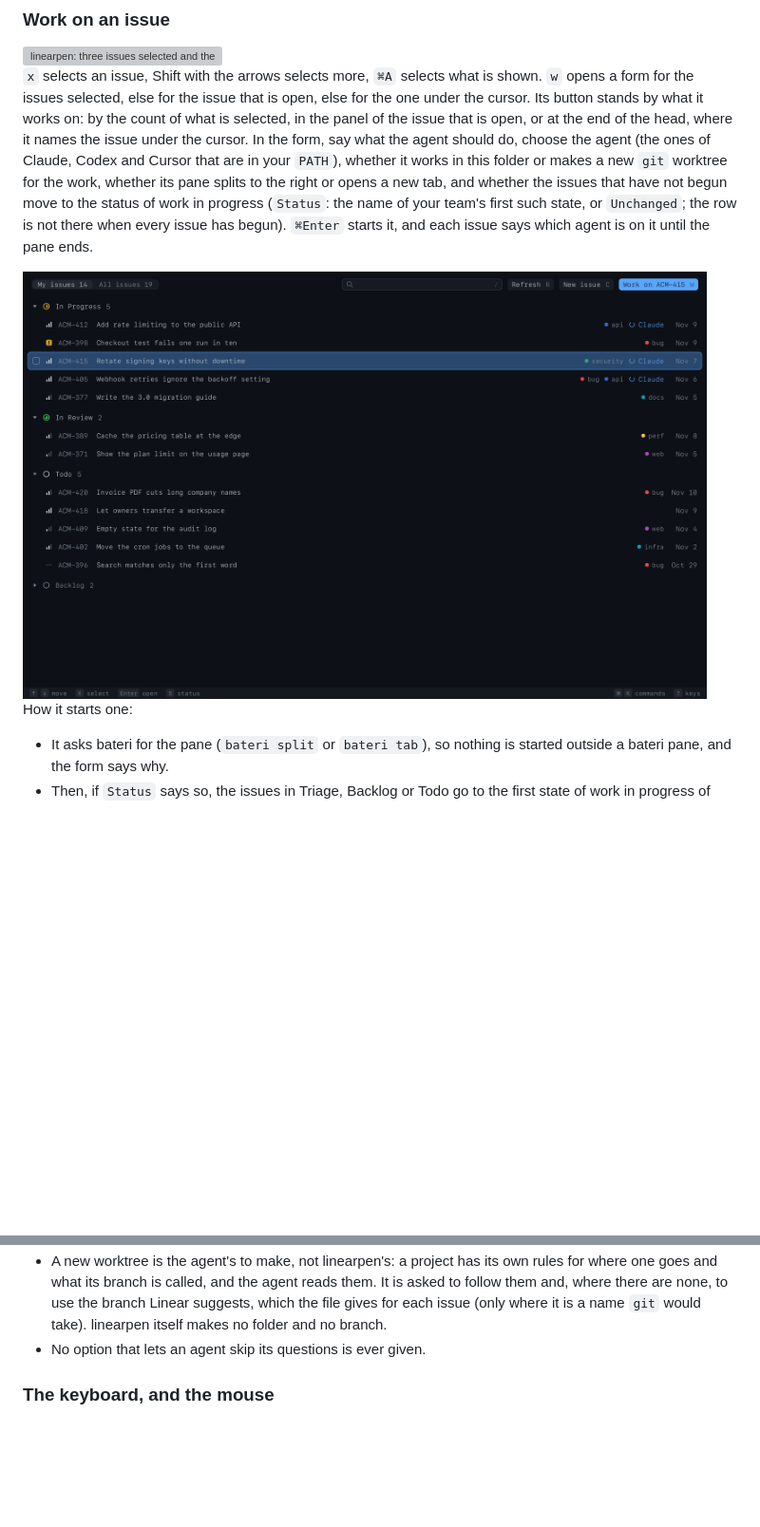
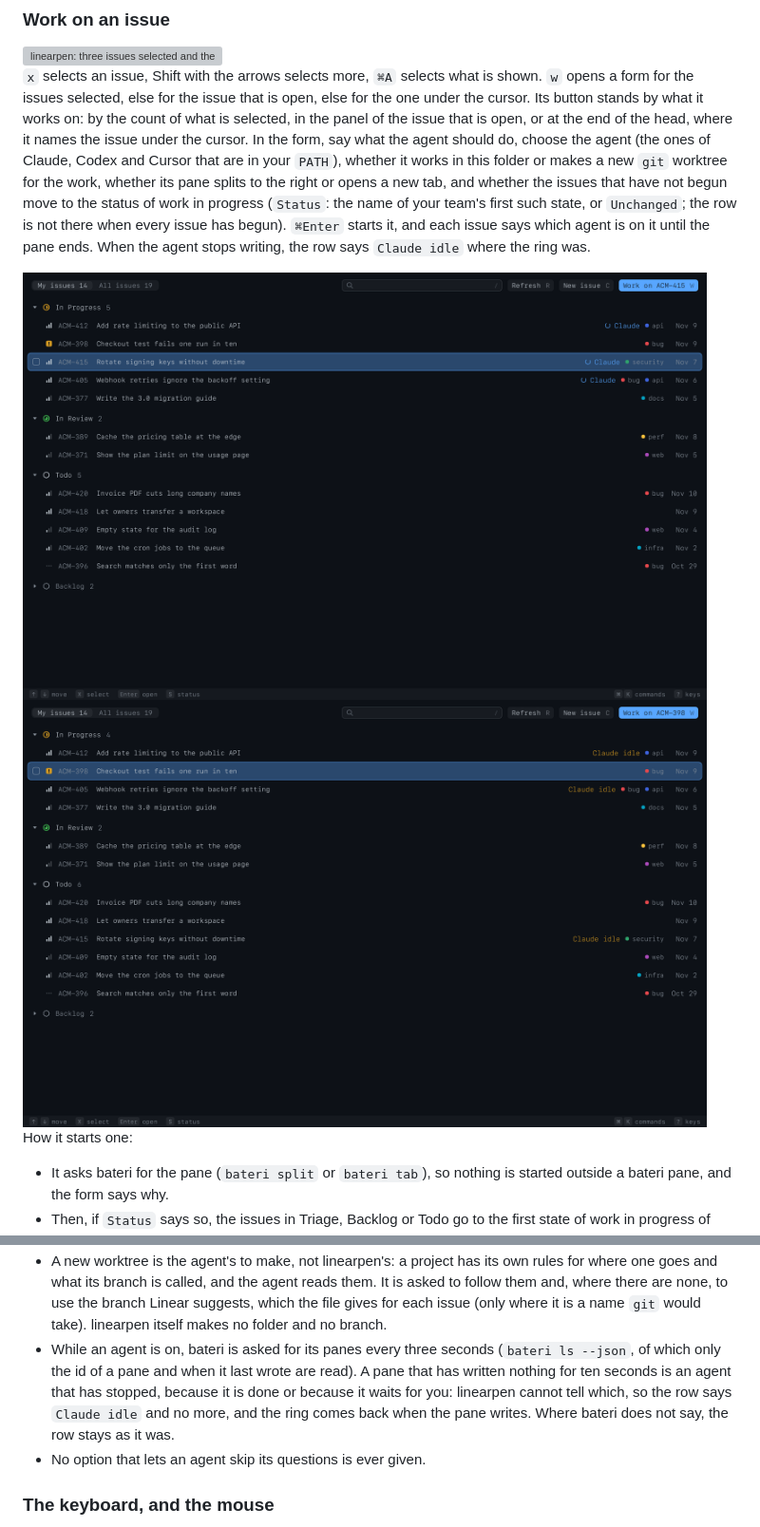
Before and after one commit to bateri/linearpen, a Markdown page: README.md, 2 parts joined by grey strips. Shown at 95% size. Drawn GitHub-style; pictures changed too: docs/started-idle.png (added), docs/started.png; blank space fills up the shorter version; grey boxes are pictures that could not be loaded.

```diff
--- a/README.md
+++ b/README.md
@@ -106,8 +106,11 @@ folder or makes a new `git` worktree for the work, whether its pane splits to th
 opens a new tab, and whether the issues that have not begun move to the status of work in progress
 (`Status`: the name of your team's first such state, or `Unchanged`; the row is not there when every
 issue has begun). `⌘Enter` starts it, and each issue says which agent is on it until the pane ends.
+When the agent stops writing, the row says `Claude idle` where the ring was.
 
 <img src="docs/started.png" width="720" alt="linearpen: the issues an agent was started on, each marked with its name">
+
+<img src="docs/started-idle.png" width="720" alt="linearpen: the same issues once the agent has stopped writing, each marked Claude idle">
 
 How it starts one:
 
@@ -128,6 +131,11 @@ How it starts one:
   one goes and what its branch is called, and the agent reads them. It is asked to follow them and,
   where there are none, to use the branch Linear suggests, which the file gives for each issue
   (only where it is a name `git` would take). linearpen itself makes no folder and no branch.
+- While an agent is on, bateri is asked for its panes every three seconds (`bateri ls --json`, of which
+  only the id of a pane and when it last wrote are read). A pane that has written nothing for ten
+  seconds is an agent that has stopped, because it is done or because it waits for you: linearpen
+  cannot tell which, so the row says `Claude idle` and no more, and the ring comes back when the pane
+  writes. Where bateri does not say, the row stays as it was.
 - No option that lets an agent skip its questions is ever given.
 
 ### The keyboard, and the mouse
```
Also changed, not shown: CHANGELOG.md (+6 -0 lines), docs/calls.md (+11 -3 lines), 10 other files.
